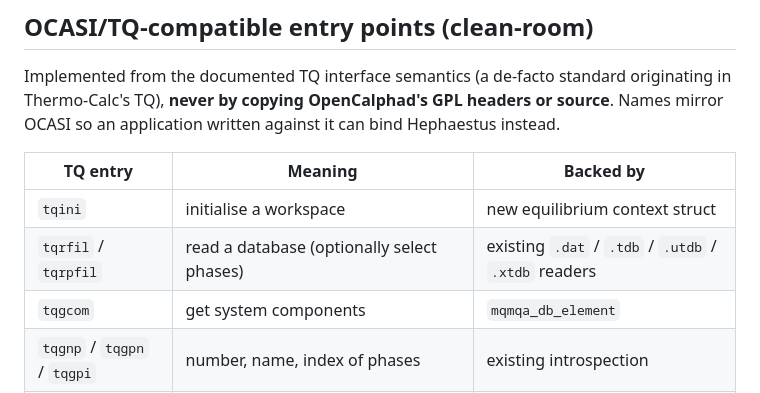
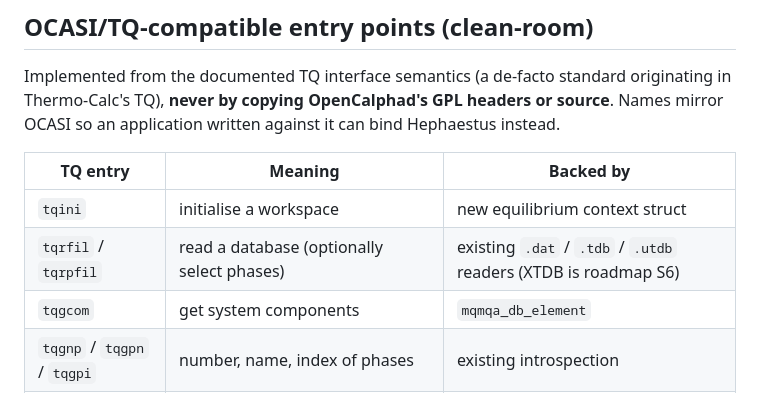
Before and after one commit to odinzen/hephaestus-mqmqa-public, a Markdown page: docs/EQUILIBRIUM_ENGINE.md, the part around the change. GitHub-like rendering.

Commit message:
docs: XTDB reader is roadmap, not an existing reader
Matches the tq.h fix and the paper: .dat/.tdb/.utdb read today, XTDB is the
planned S6 front-end.

Co-Authored-By: Claude Opus 4.8 <noreply@anthropic.com>

```diff
--- a/docs/EQUILIBRIUM_ENGINE.md
+++ b/docs/EQUILIBRIUM_ENGINE.md
@@ -59,7 +59,7 @@ mirror OCASI so an application written against it can bind Hephaestus instead.
 | TQ entry | Meaning | Backed by |
 |---|---|---|
 | `tqini` | initialise a workspace | new equilibrium context struct |
-| `tqrfil` / `tqrpfil` | read a database (optionally select phases) | existing `.dat` / `.tdb` / `.utdb` / `.xtdb` readers |
+| `tqrfil` / `tqrpfil` | read a database (optionally select phases) | existing `.dat` / `.tdb` / `.utdb` readers (XTDB is roadmap S6) |
 | `tqgcom` | get system components | `mqmqa_db_element` |
 | `tqgnp` / `tqgpn` / `tqgpi` | number, name, index of phases | existing introspection |
 | `tqgnsubl` / `tqgccf` | sublattices and constituents of a phase | existing CEF/MQMQA getters |
```
